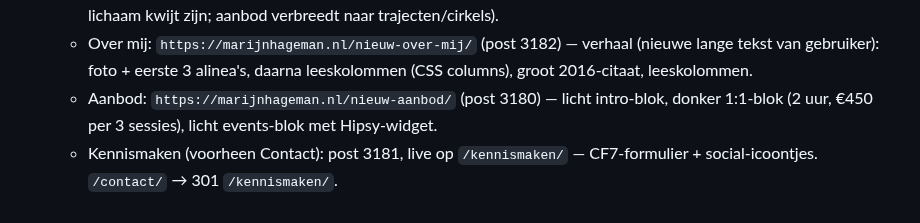
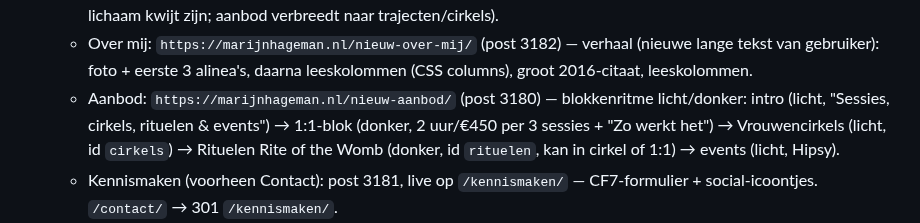
Before and after one commit to sowiesostudio-bot/test, a Markdown page: CLAUDE.md, the part around the change. GitHub-like rendering.

Commit message:
Add vrouwencirkels and Rite of the Womb ritueel blocks to aanbod
Co-Authored-By: Claude Fable 5 <noreply@anthropic.com>
Claude-Session: https://claude.ai/code/session_01JvSzt8J6jj8PXEUeYYN7Vg

```diff
--- a/CLAUDE.md
+++ b/CLAUDE.md
@@ -51,9 +51,12 @@ gefixt naar marijn-hageman, widget gestyled via CSS-variabelen]
   - Over mij: `https://marijnhageman.nl/nieuw-over-mij/` (post 3182) —
     verhaal (nieuwe lange tekst van gebruiker): foto + eerste 3 alinea's,
     daarna leeskolommen (CSS columns), groot 2016-citaat, leeskolommen.
-  - Aanbod: `https://marijnhageman.nl/nieuw-aanbod/` (post 3180) — licht
-    intro-blok, donker 1:1-blok (2 uur, €450 per 3 sessies), licht
-    events-blok met Hipsy-widget.
+  - Aanbod: `https://marijnhageman.nl/nieuw-aanbod/` (post 3180) —
+    blokkenritme licht/donker: intro (licht, "Sessies, cirkels, rituelen
+    & events") → 1:1-blok (donker, 2 uur/€450 per 3 sessies + "Zo werkt
+    het") → Vrouwencirkels (licht, id `cirkels`) → Rituelen Rite of the
+    Womb (donker, id `rituelen`, kan in cirkel of 1:1) → events (licht,
+    Hipsy).
   - Kennismaken (voorheen Contact): post 3181, live op `/kennismaken/` —
     CF7-formulier + social-icoontjes. `/contact/` → 301 `/kennismaken/`.
   - Menu overal: Home / Over mij / Aanbod + Kennismaken-CTA (geen apart
```
